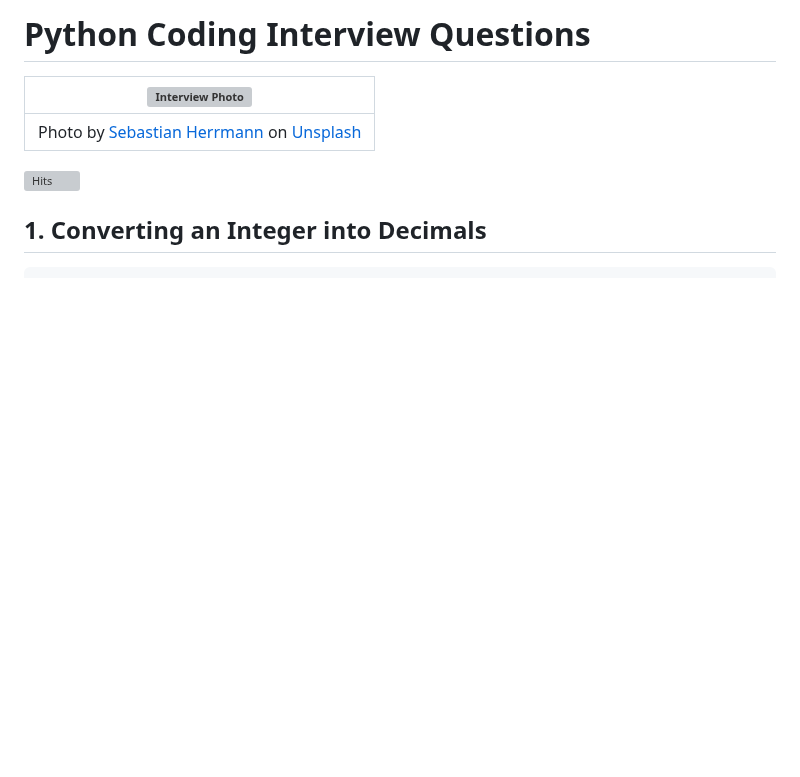
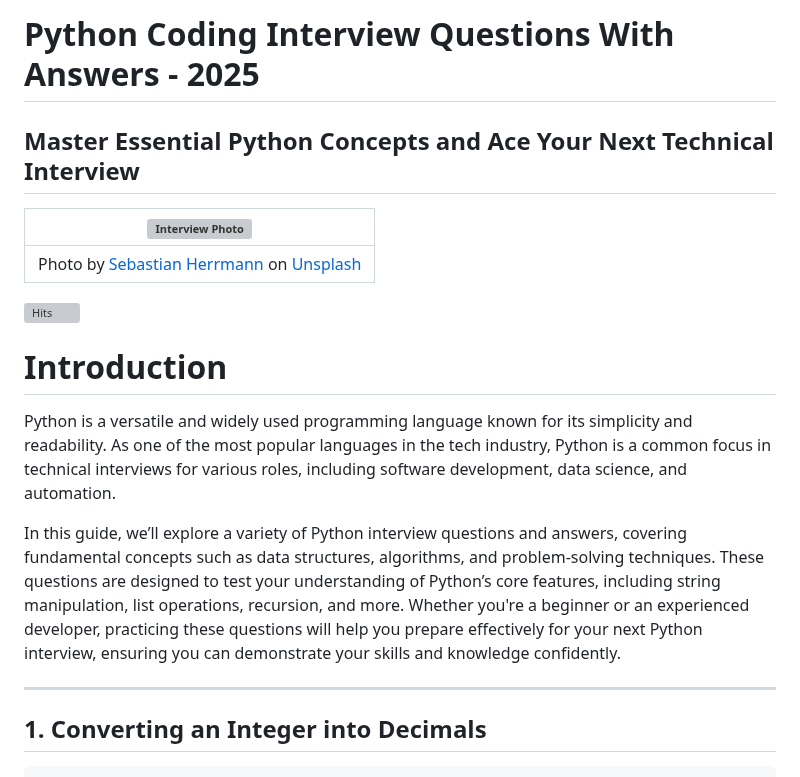
Before and after one commit to Tanu-N-Prabhu/Python, a Markdown page: Python Coding Interview Prep/Python Coding Interview Questions (Beginner to Advanced).md, the part around the change. Rendered like a GitHub page; blank space fills up the shorter version; grey boxes are pictures that could not be loaded.

```diff
--- a/Python Coding Interview Prep/Python Coding Interview Questions (Beginner to Advanced).md
+++ b/Python Coding Interview Prep/Python Coding Interview Questions (Beginner to Advanced).md
@@ -1,5 +1,5 @@
-# Python Coding Interview Questions
-
+# Python Coding Interview Questions With Answers - 2025
+## Master Essential Python Concepts and Ace Your Next Technical Interview
 <!-- Feature Image -->
 | ![Interview Photo](https://github.com/Tanu-N-Prabhu/Python/blob/f00cc0bfb9fbbf7482559d0ea19ae4b1d284e5af/Img/sebastian-herrmann-O2o1hzDA7iE-unsplash.jpg) |
 |:--:|
@@ -8,6 +8,14 @@
 [![Hits](https://hits.seeyoufarm.com/api/count/incr/badge.svg?url=https%3A%2F%2Fgithub.com%2FTanu-N-Prabhu%2FPython%2Fblob%2Fmaster%2FPython%2520Coding%2520Interview%2520Prep%2FPython%2520Coding%2520Interview%2520Questions%2520%28Beginner%2520to%2520Advanced%29.md&count_bg=%2379C83D&title_bg=%23555555&icon=&icon_color=%23E7E7E7&title=hits&edge_flat=false)](https://hits.seeyoufarm.com)
 
 <!-- Content-->
+
+# Introduction
+
+Python is a versatile and widely used programming language known for its simplicity and readability. As one of the most popular languages in the tech industry, Python is a common focus in technical interviews for various roles, including software development, data science, and automation.
+
+In this guide, we’ll explore a variety of Python interview questions and answers, covering fundamental concepts such as data structures, algorithms, and problem-solving techniques. These questions are designed to test your understanding of Python’s core features, including string manipulation, list operations, recursion, and more. Whether you're a beginner or an experienced developer, practicing these questions will help you prepare effectively for your next Python interview, ensuring you can demonstrate your skills and knowledge confidently.
+
+---
 
 ## 1. Converting an Integer into Decimals
 
```
